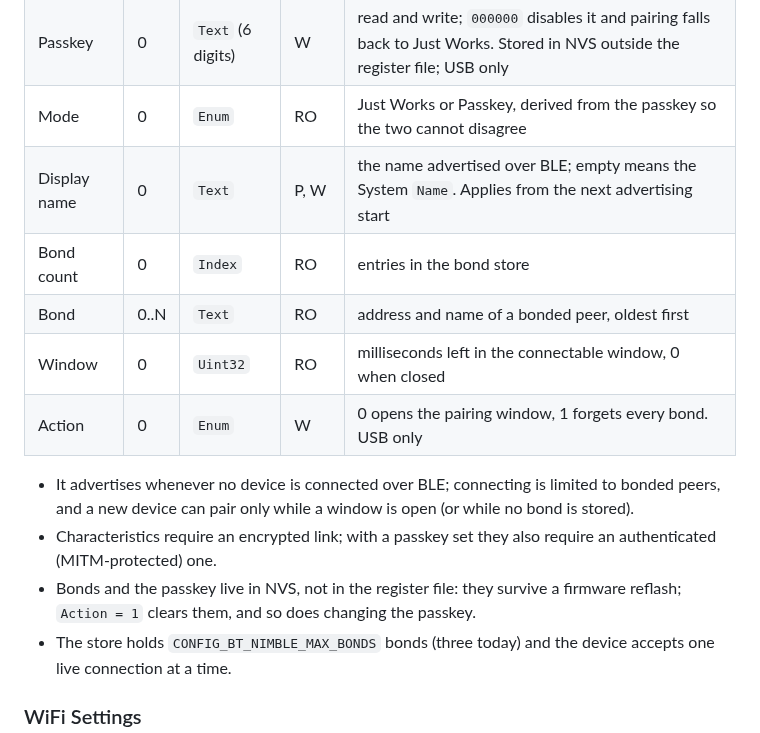
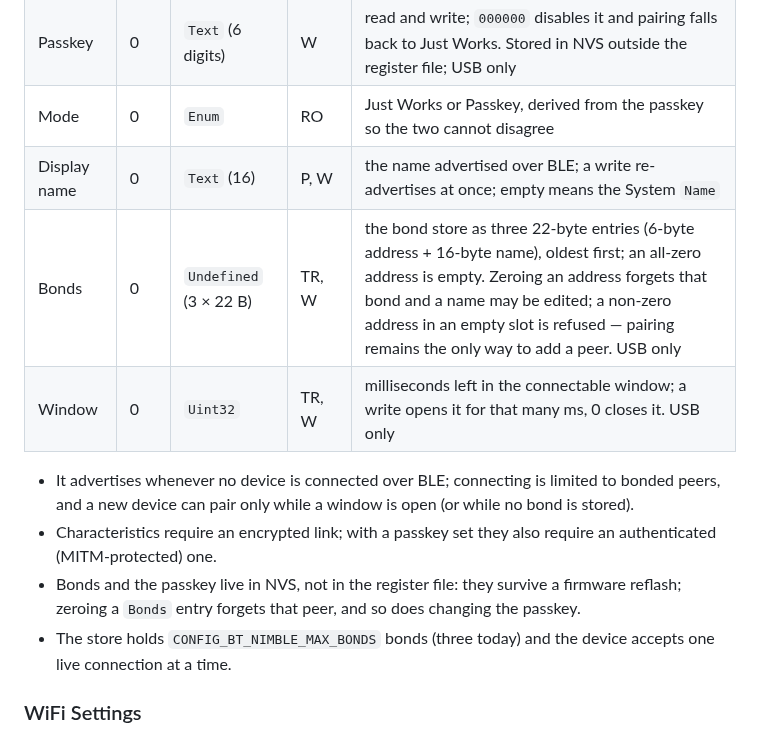
Before and after one commit to AkyirrDFaux/tamu, a Markdown page: Docs/Services/App Interface.md, the part around the change. GitHub-like rendering.

Commit message:
Docs: BLE Settings table to the six fields, and the Bonds bullet fix

```diff
--- a/Docs/Services/App Interface.md
+++ b/Docs/Services/App Interface.md
@@ -33,15 +33,13 @@ Block type `0x0B`, core only: the link's configuration and state. **Every write
 | Enabled | 0 | `Bool` | P, W | false = the radio is off: no advertising, no connections |
 | Passkey | 0 | `Text` (6 digits) | W | read and write; `000000` disables it and pairing falls back to Just Works. Stored in NVS outside the register file; USB only |
 | Mode | 0 | `Enum` | RO | Just Works or Passkey, derived from the passkey so the two cannot disagree |
-| Display name | 0 | `Text` | P, W | the name advertised over BLE; empty means the System `Name`. Applies from the next advertising start |
-| Bond count | 0 | `Index` | RO | entries in the bond store |
-| Bond | 0..N | `Text` | RO | address and name of a bonded peer, oldest first |
-| Window | 0 | `Uint32` | RO | milliseconds left in the connectable window, 0 when closed |
-| Action | 0 | `Enum` | W | 0 opens the pairing window, 1 forgets every bond. USB only |
+| Display name | 0 | `Text` (16) | P, W | the name advertised over BLE; a write re-advertises at once; empty means the System `Name` |
+| Bonds | 0 | `Undefined` (3 × 22 B) | TR, W | the bond store as three 22-byte entries (6-byte address + 16-byte name), oldest first; an all-zero address is empty. Zeroing an address forgets that bond and a name may be edited; a non-zero address in an empty slot is refused — pairing remains the only way to add a peer. USB only |
+| Window | 0 | `Uint32` | TR, W | milliseconds left in the connectable window; a write opens it for that many ms, 0 closes it. USB only |
 
 - It advertises whenever no device is connected over BLE; connecting is limited to bonded peers, and a new device can pair only while a window is open (or while no bond is stored).
 - Characteristics require an encrypted link; with a passkey set they also require an authenticated (MITM-protected) one.
-- Bonds and the passkey live in NVS, not in the register file: they survive a firmware reflash; `Action = 1` clears them, and so does changing the passkey.
+- Bonds and the passkey live in NVS, not in the register file: they survive a firmware reflash; zeroing a `Bonds` entry forgets that peer, and so does changing the passkey.
 - The store holds `CONFIG_BT_NIMBLE_MAX_BONDS` bonds (three today) and the device accepts one live connection at a time.
 ### WiFi Settings
 Block type `0x0C`, core only, **compiled in only when the WiFi option is enabled** — it is absent from a stock device, and absent means the device has no WiFi. The radio itself is not implemented yet.
```
